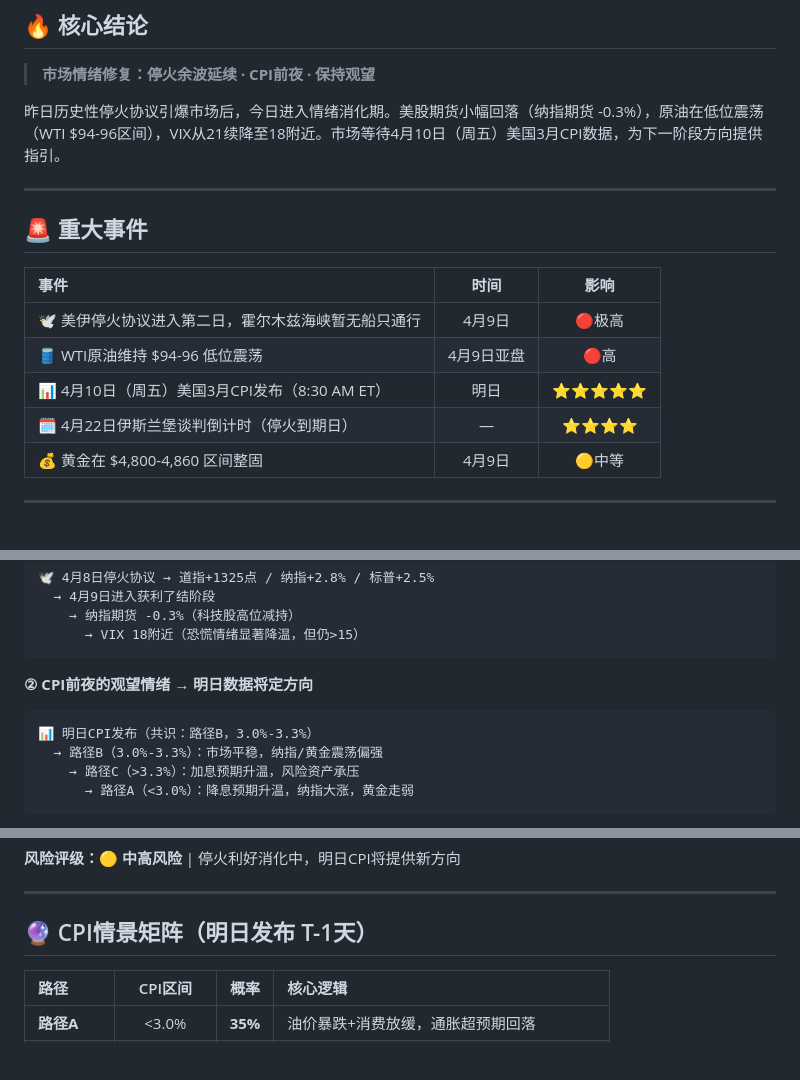
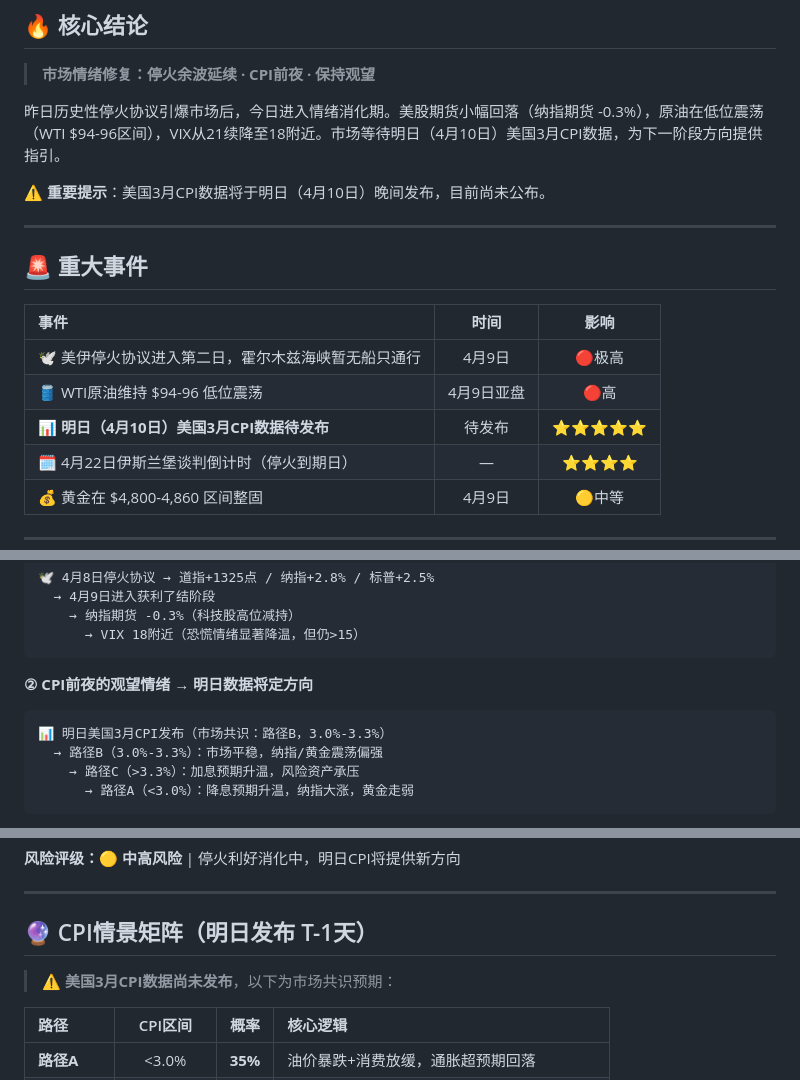
Before and after one commit to nataliyasadek90-dot/macro-dashboard, a Markdown page: daily_reports/daily_report_20260409.md, 3 parts joined by grey strips. GitHub-like rendering; blank space fills up the shorter version.

Commit message:
fix: 修正4月9日日报 - CPI尚未发布，修正为待发布状态

````diff
--- a/daily_reports/daily_report_20260409.md
+++ b/daily_reports/daily_report_20260409.md
@@ -10,7 +10,9 @@
 
 > **市场情绪修复：停火余波延续 · CPI前夜 · 保持观望**
 
-昨日历史性停火协议引爆市场后，今日进入情绪消化期。美股期货小幅回落（纳指期货 -0.3%），原油在低位震荡（WTI $94-96区间），VIX从21续降至18附近。市场等待4月10日（周五）美国3月CPI数据，为下一阶段方向提供指引。
+昨日历史性停火协议引爆市场后，今日进入情绪消化期。美股期货小幅回落（纳指期货 -0.3%），原油在低位震荡（WTI $94-96区间），VIX从21续降至18附近。市场等待明日（4月10日）美国3月CPI数据，为下一阶段方向提供指引。
+
+**⚠️ 重要提示**：美国3月CPI数据将于明日（4月10日）晚间发布，目前尚未公布。
 
 ---
 
@@ -20,7 +22,7 @@
 |:---|:---:|:---:|
 | 🕊️ 美伊停火协议进入第二日，霍尔木兹海峡暂无船只通行 | 4月9日 | 🔴极高 |
 | 🛢️ WTI原油维持 $94-96 低位震荡 | 4月9日亚盘 | 🔴高 |
-| 📊 4月10日（周五）美国3月CPI发布（8:30 AM ET） | 明日 | ⭐⭐⭐⭐⭐ |
+| 📊 **明日（4月10日）美国3月CPI数据待发布** | 待发布 | ⭐⭐⭐⭐⭐ |
 | 🗓️ 4月22日伊斯兰堡谈判倒计时（停火到期日） | — | ⭐⭐⭐⭐ |
 | 💰 黄金在 $4,800-4,860 区间整固 | 4月9日 | 🟡中等 |
 
@@ -38,7 +40,7 @@
 
 **② CPI前夜的观望情绪 → 明日数据将定方向**
 ```
-📊 明日CPI发布（共识：路径B，3.0%-3.3%）
+📊 明日美国3月CPI发布（市场共识：路径B，3.0%-3.3%）
   → 路径B（3.0%-3.3%）：市场平稳，纳指/黄金震荡偏强
     → 路径C（>3.3%）：加息预期升温，风险资产承压
       → 路径A（<3.0%）：降息预期升温，纳指大涨，黄金走弱
@@ -86,6 +88,8 @@
 
 ## 🔮 CPI情景矩阵（明日发布 T-1天）
 
+> ⚠️ **美国3月CPI数据尚未发布**，以下为市场共识预期：
+
 | 路径 | CPI区间 | 概率 | 核心逻辑 |
 |:---|:---:|:---:|:---|
 | **路径A** | <3.0% | **35%** | 油价暴跌+消费放缓，通胀超预期回落 |
````
Also changed, not shown: other parts of daily_reports/daily_report_20260409.md (+1 -1 lines).
